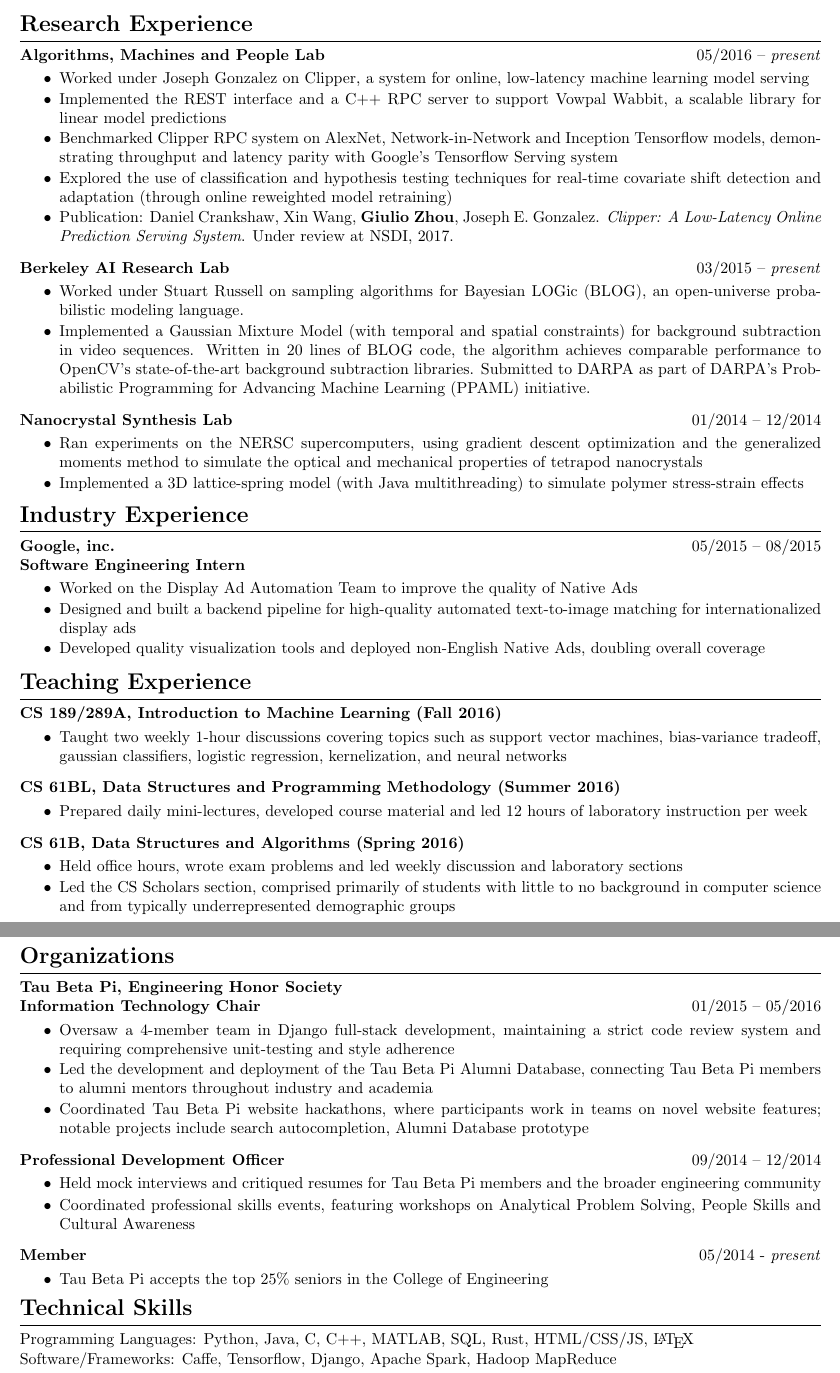
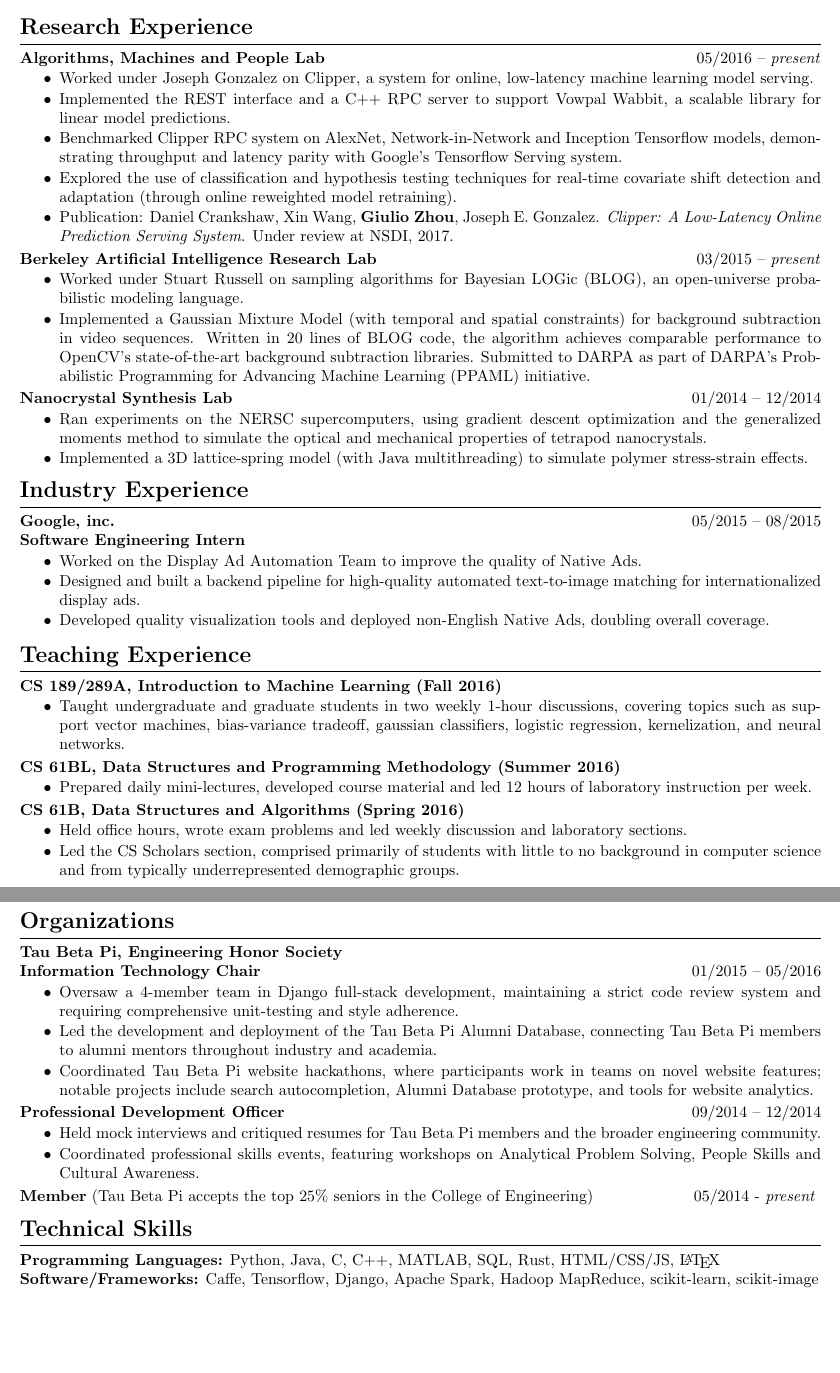
Before and after one commit to giulio-zhou/resume, a LaTeX CV (cv.tex): two parts of pages 1 and 2 of 2, joined at a grey line, cut so that both start at the same text, the shorter picture padded with empty space. Compiled offline with pdfLaTeX.

Commit message:
Fixed spacing and wording

```diff
--- a/cv.tex
+++ b/cv.tex
@@ -77,38 +77,40 @@
 \textbf{Algorithms, Machines and People Lab}
 \hfill 05/2016 -- \textit{present}
 \begin{itemize}
-\vspace{-1.8mm}
-\item Worked under Joseph Gonzalez on Clipper, a system for online, low-latency machine learning model serving
 \vspace{-2.5mm}
-\item Implemented the REST interface and a C++ RPC server to support Vowpal Wabbit, a scalable library for linear model predictions
+\item Worked under Joseph Gonzalez on Clipper, a system for online, low-latency machine learning model serving.
 \vspace{-2.5mm}
-\item Benchmarked Clipper RPC system on AlexNet, Network-in-Network and Inception Tensorflow models, demonstrating throughput and latency parity with Google's Tensorflow Serving system
+\item Implemented the REST interface and a C++ RPC server to support Vowpal Wabbit, a scalable library for linear model predictions.
 \vspace{-2.5mm}
-\item Explored the use of classification and hypothesis testing techniques for real-time covariate shift detection and adaptation (through online reweighted model retraining)
+\item Benchmarked Clipper RPC system on AlexNet, Network-in-Network and Inception Tensorflow models, demonstrating throughput and latency parity with Google's Tensorflow Serving system.
+\vspace{-2.5mm}
+\item Explored the use of classification and hypothesis testing techniques for real-time covariate shift detection and adaptation (through online reweighted model retraining).
 \vspace{-2.5mm}
 % \item Designed a general-purpose system for real-time covariate shift detection (via classification and hypothesis testing) and adaptation (through online reweighted model retraining)
 % \vspace{-2.5mm}
 \item Publication: Daniel Crankshaw, Xin Wang, \textbf{Giulio Zhou}, Joseph E. Gonzalez. \textit{Clipper: A Low-Latency Online Prediction Serving System}. Under review at NSDI, 2017.
 \end{itemize}
+\vspace{-2mm}
 
 \noindent
-\textbf{Berkeley AI Research Lab}
+\textbf{Berkeley Artificial Intelligence Research Lab}
 \hfill 03/2015 -- \textit{present}
 \begin{itemize}
-\vspace{-1.8mm}
+\vspace{-2.5mm}
 \item Worked under Stuart Russell on sampling algorithms for Bayesian LOGic (BLOG), an open-universe probabilistic modeling language.
 \vspace{-2.5mm}
 \item Implemented a Gaussian Mixture Model (with temporal and spatial constraints) for background subtraction in video sequences. Written in 20 lines of BLOG code, the algorithm achieves comparable performance to OpenCV's state-of-the-art background subtraction libraries. Submitted to DARPA as part of DARPA's Probabilistic Programming for Advancing Machine Learning (PPAML) initiative.
 \end{itemize}
+\vspace{-2mm}
 
 \noindent
 \textbf{Nanocrystal Synthesis Lab}
 \hfill 01/2014 -- 12/2014
 \begin{itemize}
-\vspace{-1.8mm}
-\item Ran experiments on the NERSC supercomputers, using gradient descent optimization and the generalized moments method to simulate the optical and mechanical properties of tetrapod nanocrystals
 \vspace{-2.5mm}
-\item Implemented a 3D lattice-spring model (with Java multithreading) to simulate polymer stress-strain effects
+\item Ran experiments on the NERSC supercomputers, using gradient descent optimization and the generalized moments method to simulate the optical and mechanical properties of tetrapod nanocrystals.
+\vspace{-2.5mm}
+\item Implemented a 3D lattice-spring model (with Java multithreading) to simulate polymer stress-strain effects.
 \end{itemize}
 
 \noindent
@@ -118,12 +120,12 @@
 \hfill 05/2015 -- 08/2015\\
 \textbf{Software Engineering Intern}
 \begin{itemize}
-\vspace{-1.8mm}
-\item Worked on the Display Ad Automation Team to improve the quality of Native Ads
 \vspace{-2.5mm}
-\item Designed and built a backend pipeline for high-quality automated text-to-image matching for internationalized display ads
+\item Worked on the Display Ad Automation Team to improve the quality of Native Ads.
 \vspace{-2.5mm}
-\item Developed quality visualization tools and deployed non-English Native Ads, doubling overall coverage
+\item Designed and built a backend pipeline for high-quality automated text-to-image matching for internationalized display ads.
+\vspace{-2.5mm}
+\item Developed quality visualization tools and deployed non-English Native Ads, doubling overall coverage.
 \end{itemize}
 \vspace{1mm}
 
@@ -132,20 +134,22 @@
 \HRule\\
 \textbf{CS 189/289A, Introduction to Machine Learning (Fall 2016)}
 \begin{itemize}
-\vspace{-1.8mm}
-\item Taught two weekly 1-hour discussions covering topics such as support vector machines, bias-variance tradeoff, gaussian classifiers, logistic regression, kernelization, and neural networks
+\vspace{-2.5mm}
+\item Taught undergraduate and graduate students in two weekly 1-hour discussions, covering topics such as support vector machines, bias-variance tradeoff, gaussian classifiers, logistic regression, kernelization, and neural networks.
 \end{itemize}
+\vspace{-2mm}
 \textbf{CS 61BL, Data Structures and Programming Methodology (Summer 2016)}
 \begin{itemize}
-\vspace{-1.8mm}
-\item Prepared daily mini-lectures, developed course material and led 12 hours of laboratory instruction per week
+\vspace{-2.5mm}
+\item Prepared daily mini-lectures, developed course material and led 12 hours of laboratory instruction per week.
 \end{itemize}
+\vspace{-2mm}
 \textbf{CS 61B, Data Structures and Algorithms (Spring 2016)}
 \begin{itemize}
-\vspace{-1.8mm}
-\item Held office hours, wrote exam problems and led weekly discussion and laboratory sections
 \vspace{-2.5mm}
-\item Led the CS Scholars section, comprised primarily of students with little to no background in computer science and from typically underrepresented demographic groups
+\item Held office hours, wrote exam problems and led weekly discussion and laboratory sections.
+\vspace{-2.5mm}
+\item Led the CS Scholars section, comprised primarily of students with little to no background in computer science and from typically underrepresented demographic groups.
 \end{itemize}
 \pagenumbering{gobble}
 \newpage
@@ -157,31 +161,34 @@
 \textbf{Information Technology Chair}
 \hfill 01/2015 -- 05/2016
 \begin{itemize}
-\vspace{-1.8mm}
-\item Oversaw a 4-member team in Django full-stack development, maintaining a strict code review system and requiring comprehensive unit-testing and style adherence
 \vspace{-2.5mm}
-\item Led the development and deployment of the Tau Beta Pi Alumni Database, connecting Tau Beta Pi members to alumni mentors throughout industry and academia
+\item Oversaw a 4-member team in Django full-stack development, maintaining a strict code review system and requiring comprehensive unit-testing and style adherence.
 \vspace{-2.5mm}
-\item Coordinated Tau Beta Pi website hackathons, where participants work in teams on novel website features; notable projects include search autocompletion, Alumni Database prototype
+\item Led the development and deployment of the Tau Beta Pi Alumni Database, connecting Tau Beta Pi members to alumni mentors throughout industry and academia.
+\vspace{-2.5mm}
+\item Coordinated Tau Beta Pi website hackathons, where participants work in teams on novel website features; notable projects include search autocompletion, Alumni Database prototype, and tools for website analytics.
 \end{itemize}
+\vspace{-2mm}
 
 \noindent
 \textbf{Professional Development Officer}
 \hfill 09/2014 -- 12/2014
 \begin{itemize}
-\vspace{-1.8mm}
-\item Held mock interviews and critiqued resumes for Tau Beta Pi members and the broader engineering community
+\vspace{-2.5mm}
+\item Held mock interviews and critiqued resumes for Tau Beta Pi members and the broader engineering community.
 \vspace{-6.5mm}
-\item Coordinated professional skills events, featuring workshops on Analytical Problem Solving, People Skills and Cultural Awareness
+\item Coordinated professional skills events, featuring workshops on Analytical Problem Solving, People Skills and Cultural Awareness.
 \end{itemize}
+\vspace{-2mm}
 
 \noindent
-\textbf{Member}
+\textbf{Member} (Tau Beta Pi accepts the top 25\% seniors in the College of Engineering)
 \hfill 05/2014 - \textit{present}
-\begin{itemize}
-\vspace{-1.8mm}
-\item Tau Beta Pi accepts the top 25\% seniors in the College of Engineering
-\end{itemize}
+\vspace{3mm}
+% \begin{itemize}
+% \vspace{-1.8mm}
+% \item Tau Beta Pi accepts the top 25\% seniors in the College of Engineering
+% \end{itemize}
 % \noindent
 % \textbf{Alpha Chi Sigma, Professional Chemistry Fraternity} \\
 % \textbf{Webmaster}
@@ -212,8 +219,8 @@
 \noindent
 \textbf{\Large Technical Skills}\\[-2mm]
 \HRule\\
-Programming Languages: Python, Java, C, C++, MATLAB, SQL, Rust, HTML/CSS/JS, \LaTeX \\
-Software/Frameworks: Caffe, Tensorflow, Django, Apache Spark, Hadoop MapReduce
+\textbf{Programming Languages:} Python, Java, C, C++, MATLAB, SQL, Rust, HTML/CSS/JS, \LaTeX \\
+\textbf{Software/Frameworks:} Caffe, Tensorflow, Django, Apache Spark, Hadoop MapReduce, scikit-learn, scikit-image
 
 \pagenumbering{gobble}
 %\end{resume}
```
Also changed, not shown: resume.tex (+19 -18 lines).
